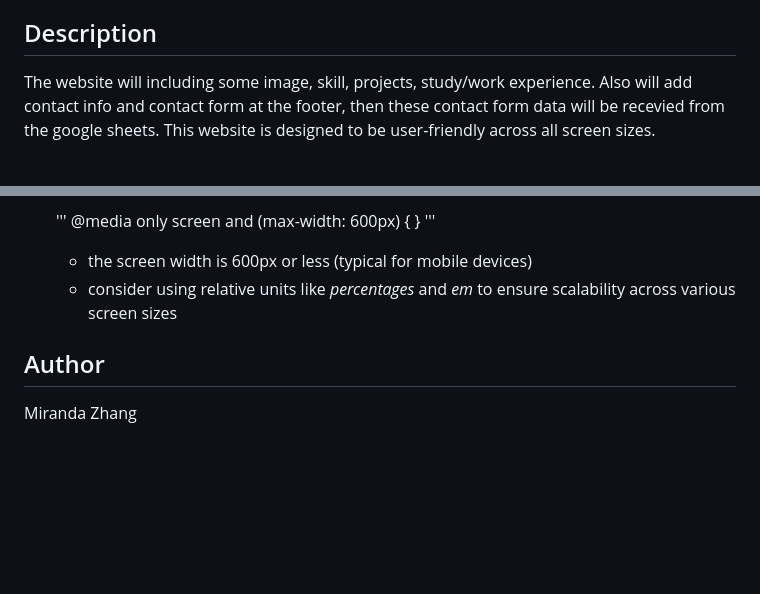
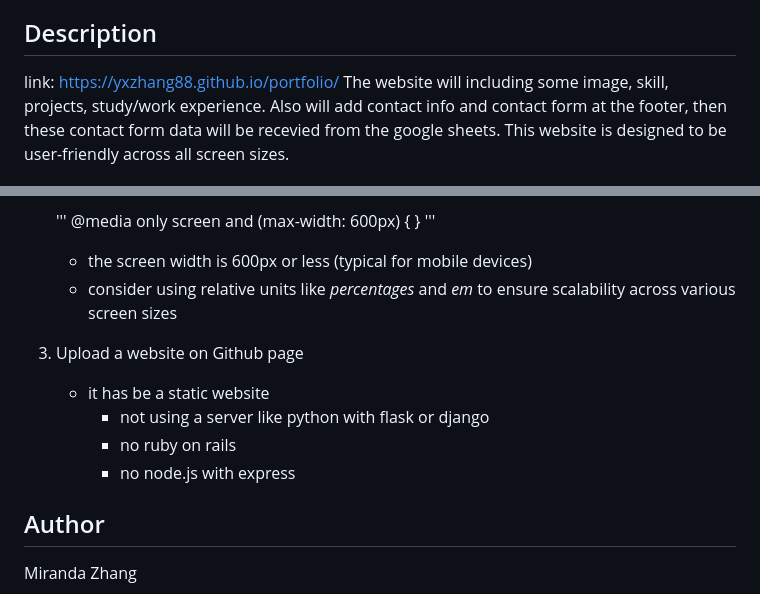
Before and after one commit to yxzhang88/portfolio, a Markdown page: README.MD, 2 parts joined by grey strips. GitHub-like rendering; blank space fills up the shorter version.

Commit message:
Generate a personal link using GitHub Pages, and updated the readme file

```diff
--- a/README.MD
+++ b/README.MD
@@ -8,6 +8,7 @@
 
 ## Description
 
+link: https://yxzhang88.github.io/portfolio/
 The website will including some image, skill, projects, study/work experience.
 Also will add contact info and contact form at the footer, then these contact form data will be recevied from the google sheets.
 This website is designed to be user-friendly across all screen sizes.
@@ -84,6 +85,12 @@ This website is designed to be user-friendly across all screen sizes.
    - the screen width is 600px or less (typical for mobile devices)
    - consider using relative units like _percentages_ and _em_ to ensure scalability across various screen sizes
 
+3. Upload a website on Github page
+   - it has be a static website
+     - not using a server like python with flask or django
+     - no ruby on rails
+     - no node.js with express
+
 ## Author
 
 Miranda Zhang
```
